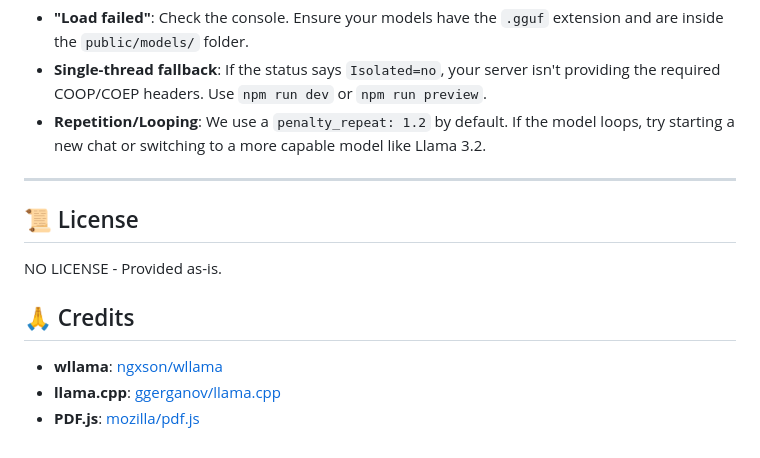
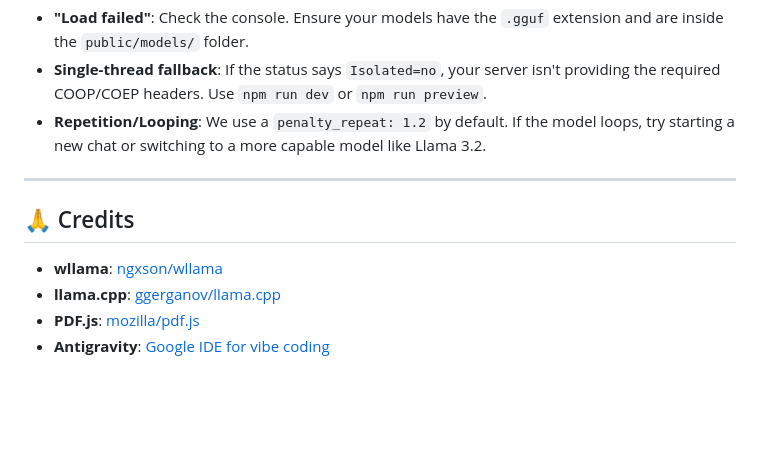
Before and after one commit to warith-harchaoui/web-browser-llm-rag, a Markdown page: README.md, the part around the change. Drawn GitHub-style; blank space fills up the shorter version.

Commit message:
Remove license section from README
Removed the license section from the README.

```diff
--- a/README.md
+++ b/README.md
@@ -90,10 +90,8 @@ python3 ai/compress.py path/to/model.gguf --method q4_k_m
 
 ---
 
-## 📜 License
-NO LICENSE - Provided as-is.
-
 ## 🙏 Credits
 - **wllama**: [ngxson/wllama](https://github.com/ngxson/wllama)
 - **llama.cpp**: [ggerganov/llama.cpp](https://github.com/ggerganov/llama.cpp)
 - **PDF.js**: [mozilla/pdf.js](https://github.com/mozilla/pdf.js)
+- **Antigravity**: [Google IDE for vibe coding](https://antigravity.google/)
```
